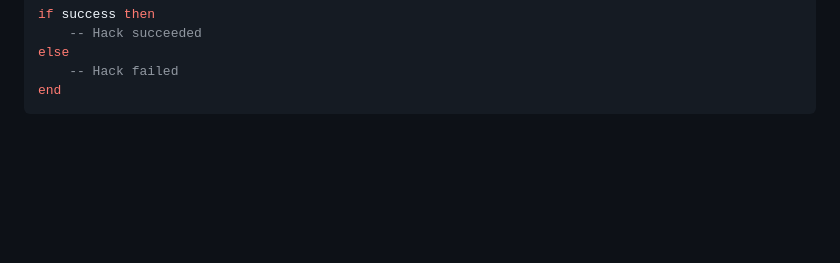
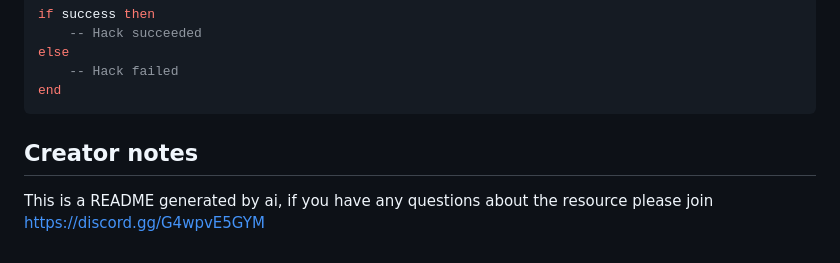
Before and after one commit to Thedshadow25/ts_minigames, a Markdown page: README.md, the part around the change. GitHub-like rendering; blank space fills up the shorter version.

Commit message:
Add creator notes to README
Added creator notes section with Discord link.

````diff
--- a/README.md
+++ b/README.md
@@ -127,3 +127,7 @@ else
     -- Hack failed
 end
 ```
+
+## Creator notes
+
+This is a README generated by ai, if you have any questions about the resource please join https://discord.gg/G4wpvE5GYM
````
